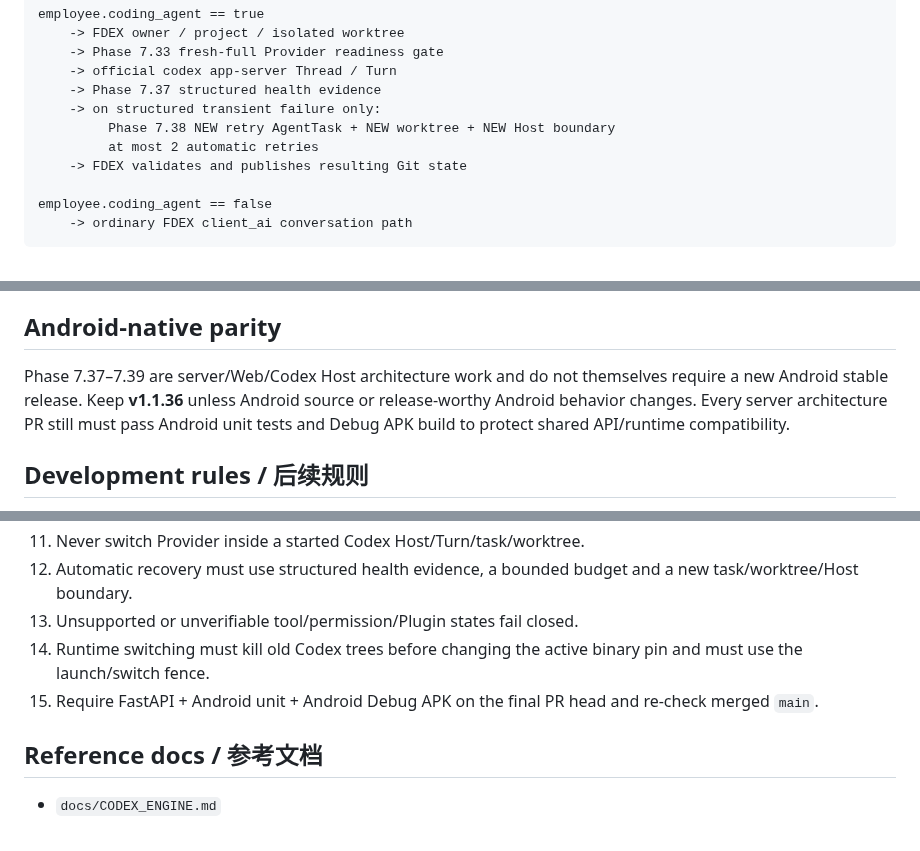
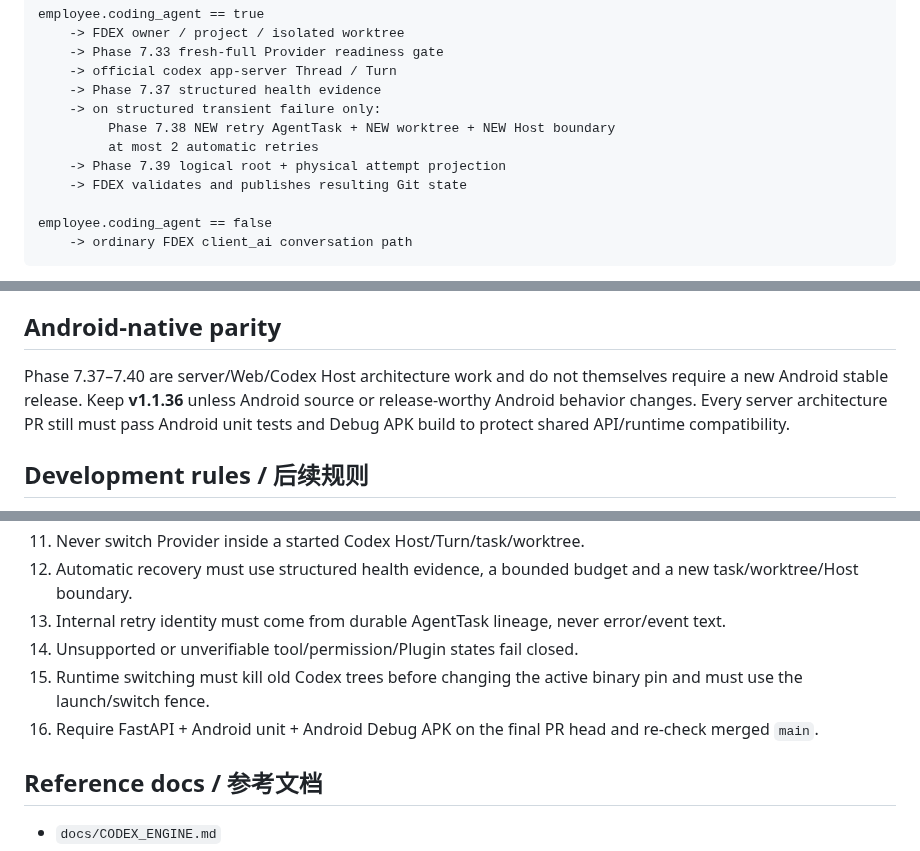
Before and after one commit to b8vipvip/fdex, a Markdown page: CURRENT_STATUS.md, 3 parts joined by grey strips. Drawn GitHub-style.

```diff
--- a/CURRENT_STATUS.md
+++ b/CURRENT_STATUS.md
@@ -37,6 +42,7 @@ employee.coding_agent == true
     -> on structured transient failure only:
          Phase 7.38 NEW retry AgentTask + NEW worktree + NEW Host boundary
          at most 2 automatic retries
+    -> Phase 7.39 logical root + physical attempt projection
     -> FDEX validates and publishes resulting Git state
 
 employee.coding_agent == false
@@ -213,7 +234,7 @@ GitHub CI is not a substitute for deployed Provider full-smoke because CI does n
 
 ## Android-native parity
 
-Phase 7.37–7.39 are server/Web/Codex Host architecture work and do not themselves require a new Android stable release. Keep **v1.1.36** unless Android source or release-worthy Android behavior changes. Every server architecture PR still must pass Android unit tests and Debug APK build to protect shared API/runtime compatibility.
+Phase 7.37–7.40 are server/Web/Codex Host architecture work and do not themselves require a new Android stable release. Keep **v1.1.36** unless Android source or release-worthy Android behavior changes. Every server architecture PR still must pass Android unit tests and Debug APK build to protect shared API/runtime compatibility.
 
 ## Development rules / 后续规则
 
@@ -229,9 +250,10 @@ Phase 7.37–7.39 are server/Web/Codex Host architecture work and do not themsel
 10. A production Codex Provider requires fresh full evidence bound to its current fingerprint.
 11. Never switch Provider inside a started Codex Host/Turn/task/worktree.
 12. Automatic recovery must use structured health evidence, a bounded budget and a new task/worktree/Host boundary.
-13. Unsupported or unverifiable tool/permission/Plugin states fail closed.
-14. Runtime switching must kill old Codex trees before changing the active binary pin and must use the launch/switch fence.
-15. Require FastAPI + Android unit + Android Debug APK on the final PR head and re-check merged `main`.
+13. Internal retry identity must come from durable AgentTask lineage, never error/event text.
+14. Unsupported or unverifiable tool/permission/Plugin states fail closed.
+15. Runtime switching must kill old Codex trees before changing the active binary pin and must use the launch/switch fence.
+16. Require FastAPI + Android unit + Android Debug APK on the final PR head and re-check merged `main`.
 
 ## Reference docs / 参考文档
 
```
Also changed, not shown: other parts of CURRENT_STATUS.md (+35 -14 lines).
